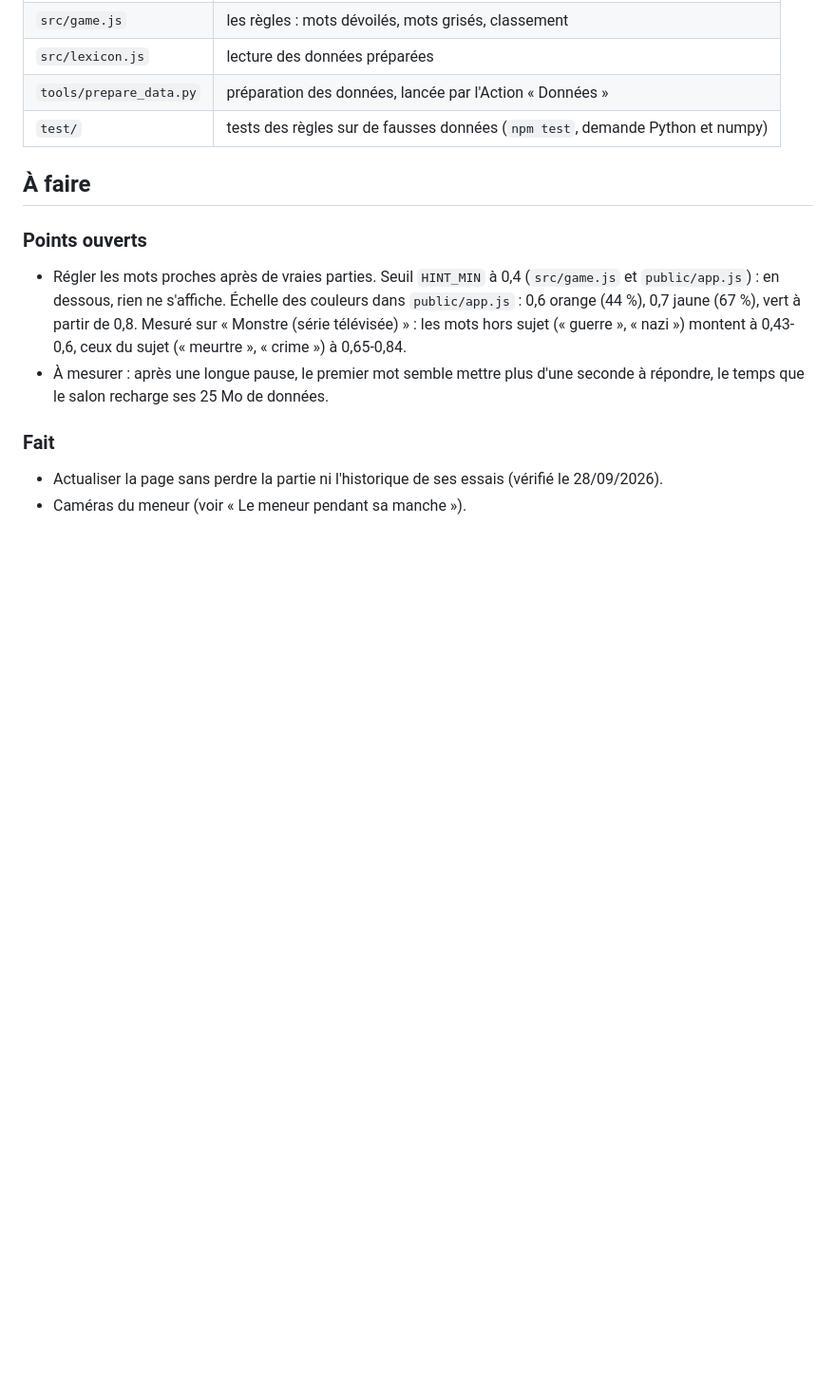
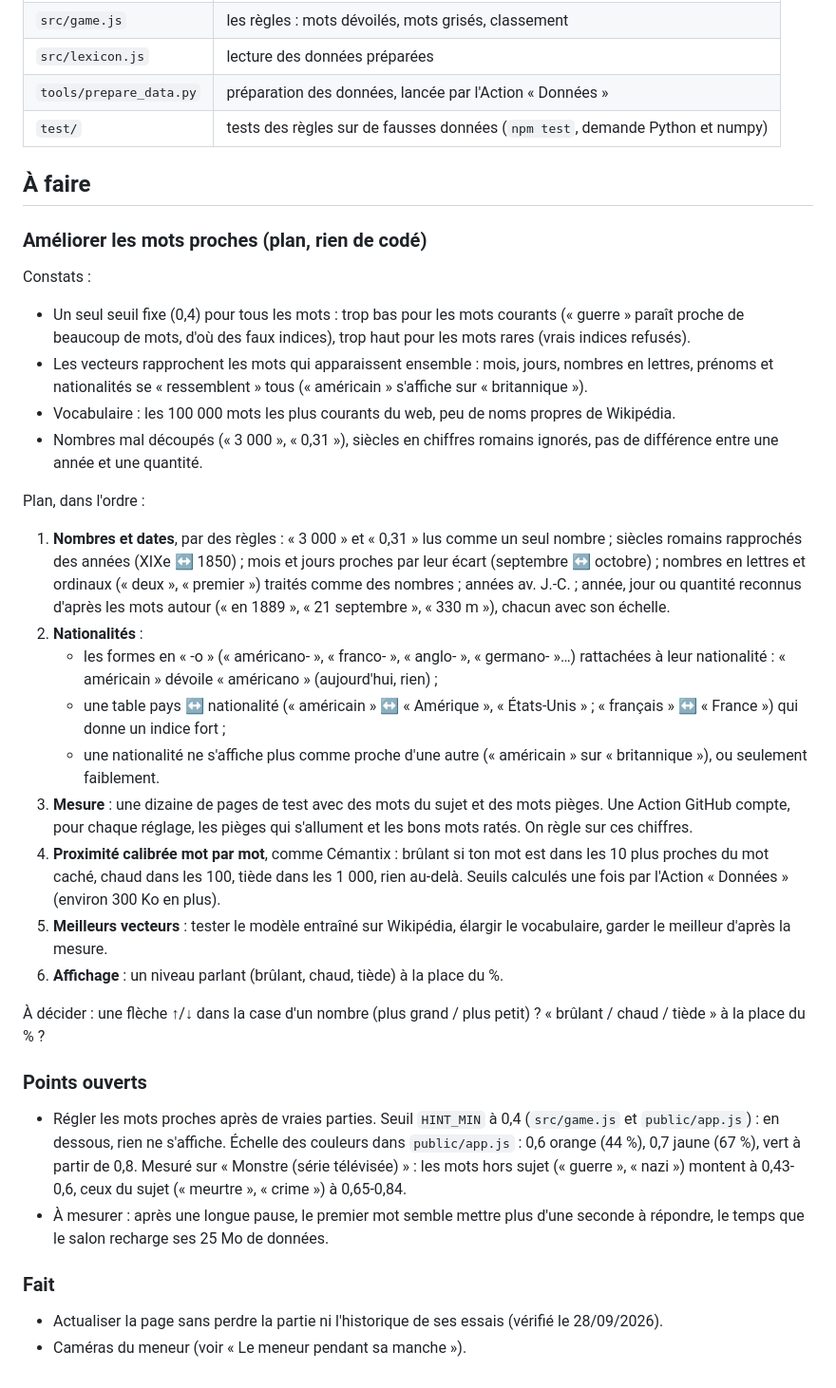
Before and after one commit to MaximeWillems/pikiguess, a Markdown page: README.md, the part around the change. Shown at 95% size. Drawn GitHub-style; blank space fills up the shorter version.

Commit message:
Analyse : plan pour les mots proches (nombres, dates, nationalités, calibrage)

```diff
--- a/README.md
+++ b/README.md
@@ -99,6 +99,29 @@ L'hôte règle la partie comme il veut :
 
 ## À faire
 
+### Améliorer les mots proches (plan, rien de codé)
+
+Constats :
+
+- Un seul seuil fixe (0,4) pour tous les mots : trop bas pour les mots courants (« guerre » paraît proche de beaucoup de mots, d'où des faux indices), trop haut pour les mots rares (vrais indices refusés).
+- Les vecteurs rapprochent les mots qui apparaissent ensemble : mois, jours, nombres en lettres, prénoms et nationalités se « ressemblent » tous (« américain » s'affiche sur « britannique »).
+- Vocabulaire : les 100 000 mots les plus courants du web, peu de noms propres de Wikipédia.
+- Nombres mal découpés (« 3 000 », « 0,31 »), siècles en chiffres romains ignorés, pas de différence entre une année et une quantité.
+
+Plan, dans l'ordre :
+
+1. **Nombres et dates**, par des règles : « 3 000 » et « 0,31 » lus comme un seul nombre ; siècles romains rapprochés des années (XIXe ↔ 1850) ; mois et jours proches par leur écart (septembre ↔ octobre) ; nombres en lettres et ordinaux (« deux », « premier ») traités comme des nombres ; années av. J.-C. ; année, jour ou quantité reconnus d'après les mots autour (« en 1889 », « 21 septembre », « 330 m »), chacun avec son échelle.
+2. **Nationalités** :
+   - les formes en « -o » (« américano- », « franco- », « anglo- », « germano- »…) rattachées à leur nationalité : « américain » dévoile « américano » (aujourd'hui, rien) ;
+   - une table pays ↔ nationalité (« américain » ↔ « Amérique », « États-Unis » ; « français » ↔ « France ») qui donne un indice fort ;
+   - une nationalité ne s'affiche plus comme proche d'une autre (« américain » sur « britannique »), ou seulement faiblement.
+3. **Mesure** : une dizaine de pages de test avec des mots du sujet et des mots pièges. Une Action GitHub compte, pour chaque réglage, les pièges qui s'allument et les bons mots ratés. On règle sur ces chiffres.
+4. **Proximité calibrée mot par mot**, comme Cémantix : brûlant si ton mot est dans les 10 plus proches du mot caché, chaud dans les 100, tiède dans les 1 000, rien au-delà. Seuils calculés une fois par l'Action « Données » (environ 300 Ko en plus).
+5. **Meilleurs vecteurs** : tester le modèle entraîné sur Wikipédia, élargir le vocabulaire, garder le meilleur d'après la mesure.
+6. **Affichage** : un niveau parlant (brûlant, chaud, tiède) à la place du %.
+
+À décider : une flèche ↑/↓ dans la case d'un nombre (plus grand / plus petit) ? « brûlant / chaud / tiède » à la place du % ?
+
 ### Points ouverts
 
 - Régler les mots proches après de vraies parties. Seuil `HINT_MIN` à 0,4 (`src/game.js` et `public/app.js`) : en dessous, rien ne s'affiche. Échelle des couleurs dans `public/app.js` : 0,6 orange (44 %), 0,7 jaune (67 %), vert à partir de 0,8. Mesuré sur « Monstre (série télévisée) » : les mots hors sujet (« guerre », « nazi ») montent à 0,43-0,6, ceux du sujet (« meurtre », « crime ») à 0,65-0,84.
```
